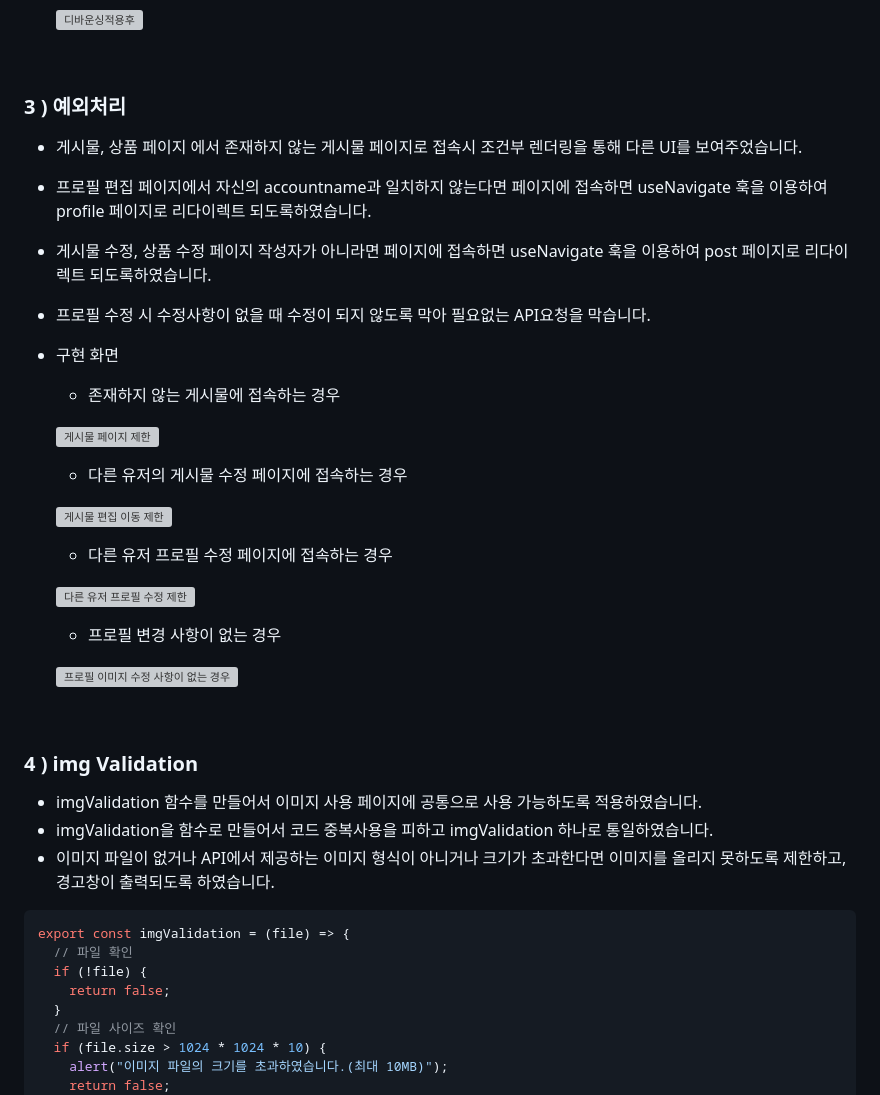
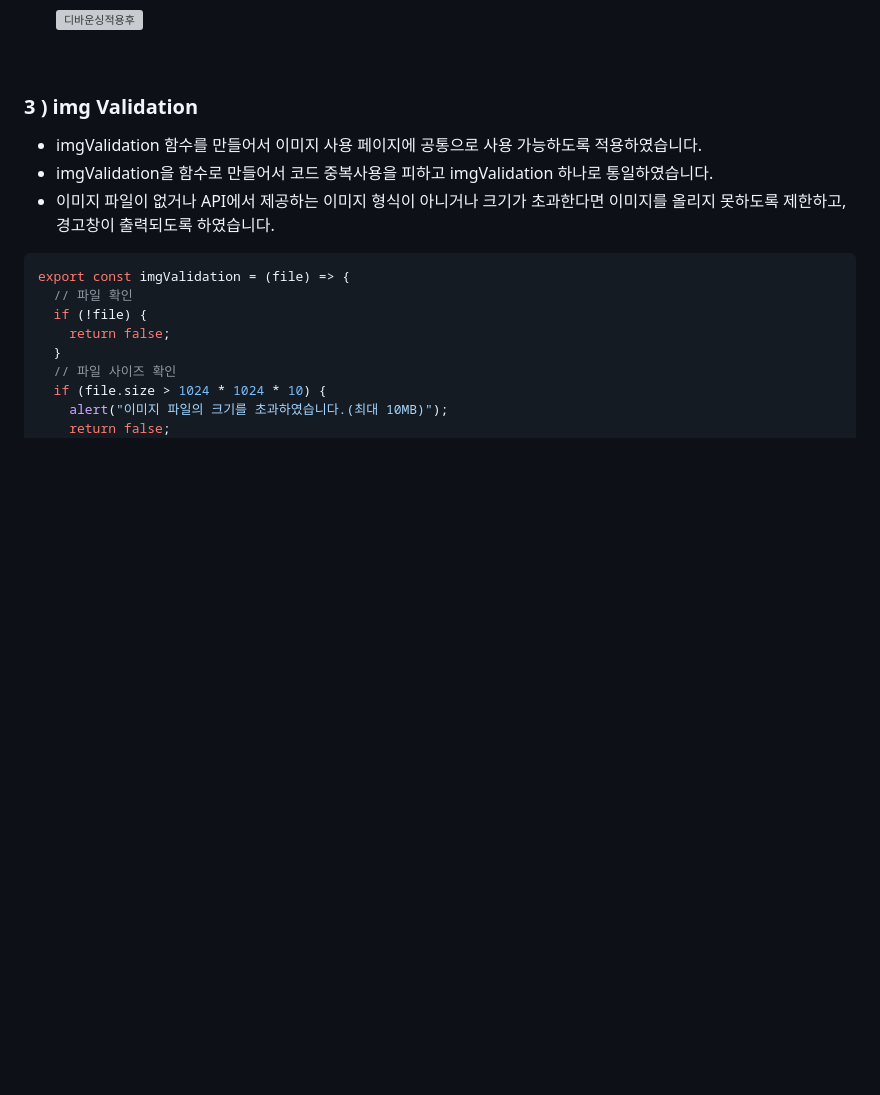
Before and after one commit to 24-gitTest/demo-repository, a Markdown page: README.md, the part around one of its changes. Drawn GitHub-style; blank space fills up the shorter version; grey boxes are pictures that could not be loaded.

```diff
--- a/README.md
+++ b/README.md
@@ -497,34 +497,7 @@ customAxios.interceptors.request.use(
 
 <br/>
 
-### 3 ) 예외처리
-
-- 게시물, 상품 페이지 에서 존재하지 않는 게시물 페이지로 접속시  조건부 렌더링을 통해 다른 UI를 보여주었습니다.
-- 프로필 편집 페이지에서 자신의 accountname과 일치하지 않는다면 페이지에 접속하면 useNavigate 훅을 이용하여 profile 페이지로 리다이렉트 되도록하였습니다.
-- 게시물 수정, 상품 수정 페이지 작성자가 아니라면 페이지에 접속하면 useNavigate 훅을 이용하여 post 페이지로 리다이렉트 되도록하였습니다.
-- 프로필 수정 시 수정사항이 없을 때 수정이 되지 않도록 막아 필요없는 API요청을 막습니다.
-
-- 구현 화면
-  - 존재하지 않는 게시물에 접속하는 경우
-
-  ![게시물 페이지 제한](https://github.com/24-gitTest/demo-repository/assets/113427991/fc870be1-029e-4659-b306-73a303b935c2)
-
-  - 다른 유저의 게시물 수정 페이지에 접속하는 경우
-
-  ![게시물 편집 이동 제한](https://github.com/24-gitTest/demo-repository/assets/113427991/d9d00705-38df-44bf-b593-d8506b7734a6)
-
-  - 다른 유저 프로필 수정 페이지에 접속하는 경우
-
-  ![다른 유저 프로필 수정 제한](https://github.com/24-gitTest/demo-repository/assets/113427991/30f0cf94-6584-4c79-a164-6ac321442517)
-
-  - 프로필 변경 사항이 없는 경우
-
-  ![프로필 이미지 수정 사항이 없는 경우](https://github.com/24-gitTest/demo-repository/assets/113427991/22f86bc1-5609-4b4a-a5a3-45c0e8347d3f)
-
-
-<br/>
-
-### 4 ) img Validation
+### 3 ) img Validation
 - imgValidation 함수를 만들어서 이미지 사용 페이지에 공통으로 사용 가능하도록 적용하였습니다.
 - imgValidation을 함수로 만들어서 코드 중복사용을 피하고 imgValidation 하나로 통일하였습니다.
 - 이미지 파일이 없거나 API에서 제공하는 이미지 형식이 아니거나 크기가 초과한다면 이미지를 올리지 못하도록 제한하고, 경고창이 출력되도록 하였습니다.
```
Also changed, not shown: other parts of README.md (+91 -0 lines).
